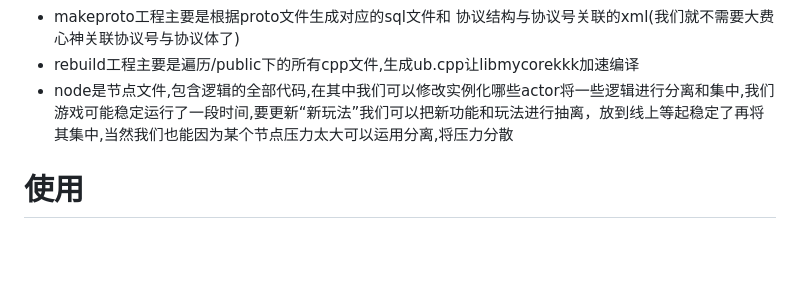
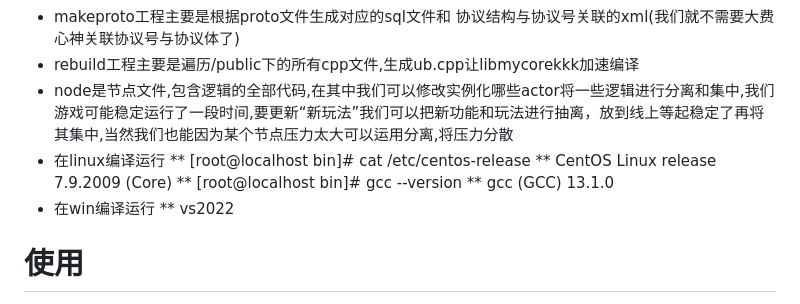
Before and after one commit to NingLeixueR/ngl_server, a Markdown page: README.md, the part around the change. GitHub-like rendering; blank space fills up the shorter version.

Commit message:
简单修改
简单修改

````diff
--- a/README.md
+++ b/README.md
@@ -23,7 +23,13 @@ Actor based c++distributed game server framework
   * makeproto工程主要是根据proto文件生成对应的sql文件和 协议结构与协议号关联的xml(我们就不需要大费心神关联协议号与协议体了)
   * rebuild工程主要是遍历/public下的所有cpp文件,生成ub.cpp让libmycorekkk加速编译
   * node是节点文件,包含逻辑的全部代码,在其中我们可以修改实例化哪些actor将一些逻辑进行分离和集中,我们游戏可能稳定运行了一段时间,要更新“新玩法”我们可以把新功能和玩法进行抽离，放到线上等起稳定了再将其集中,当然我们也能因为某个节点压力太大可以运用分离,将压力分散
-
+  * 在linux编译运行
+  ** [root@localhost bin]# cat /etc/centos-release
+  ** CentOS Linux release 7.9.2009 (Core)
+  ** [root@localhost bin]# gcc --version
+  ** gcc (GCC) 13.1.0
+  * 在win编译运行
+  ** vs2022
 # 使用
   * 如何定义一个actor?
 	```cpp
````
